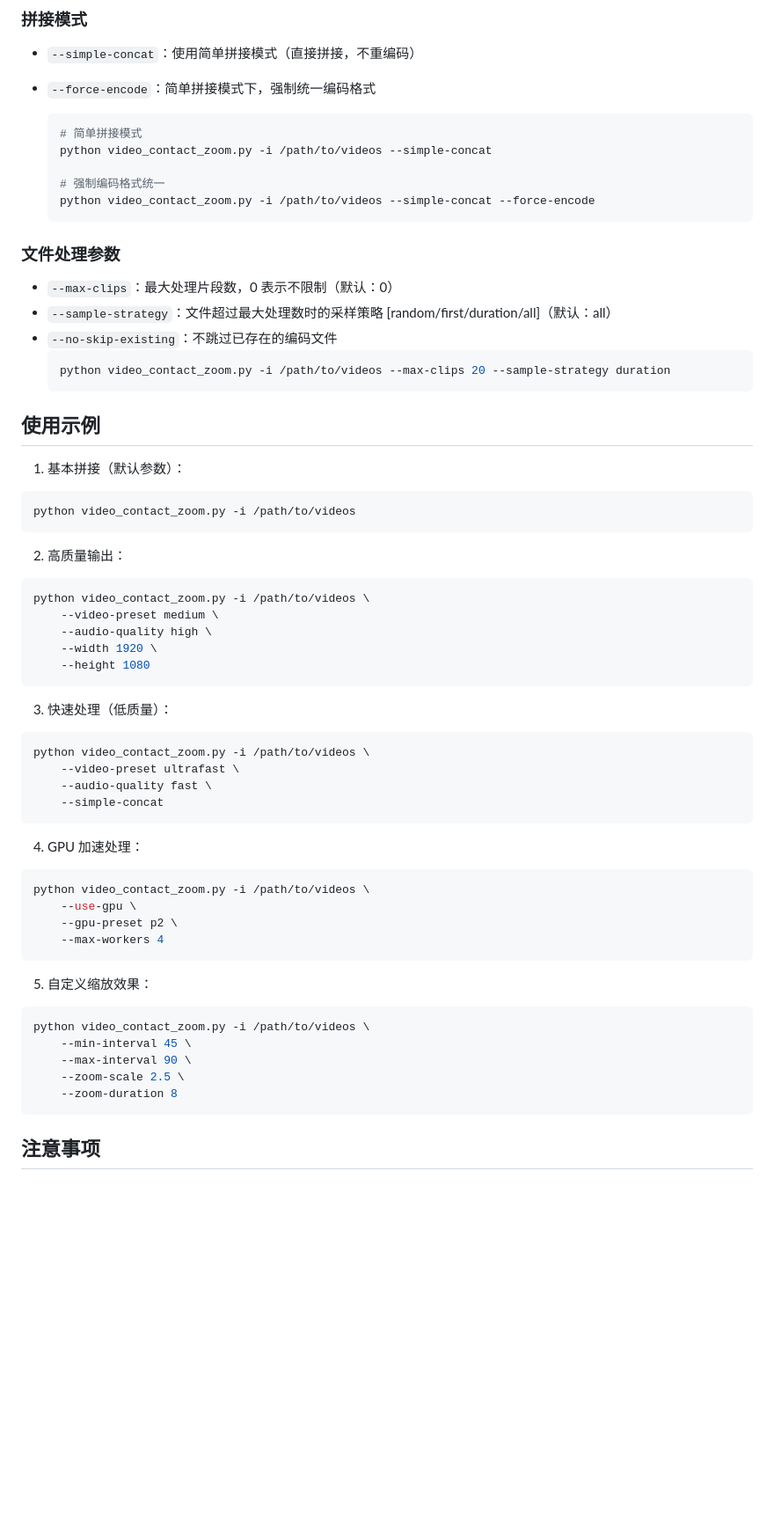
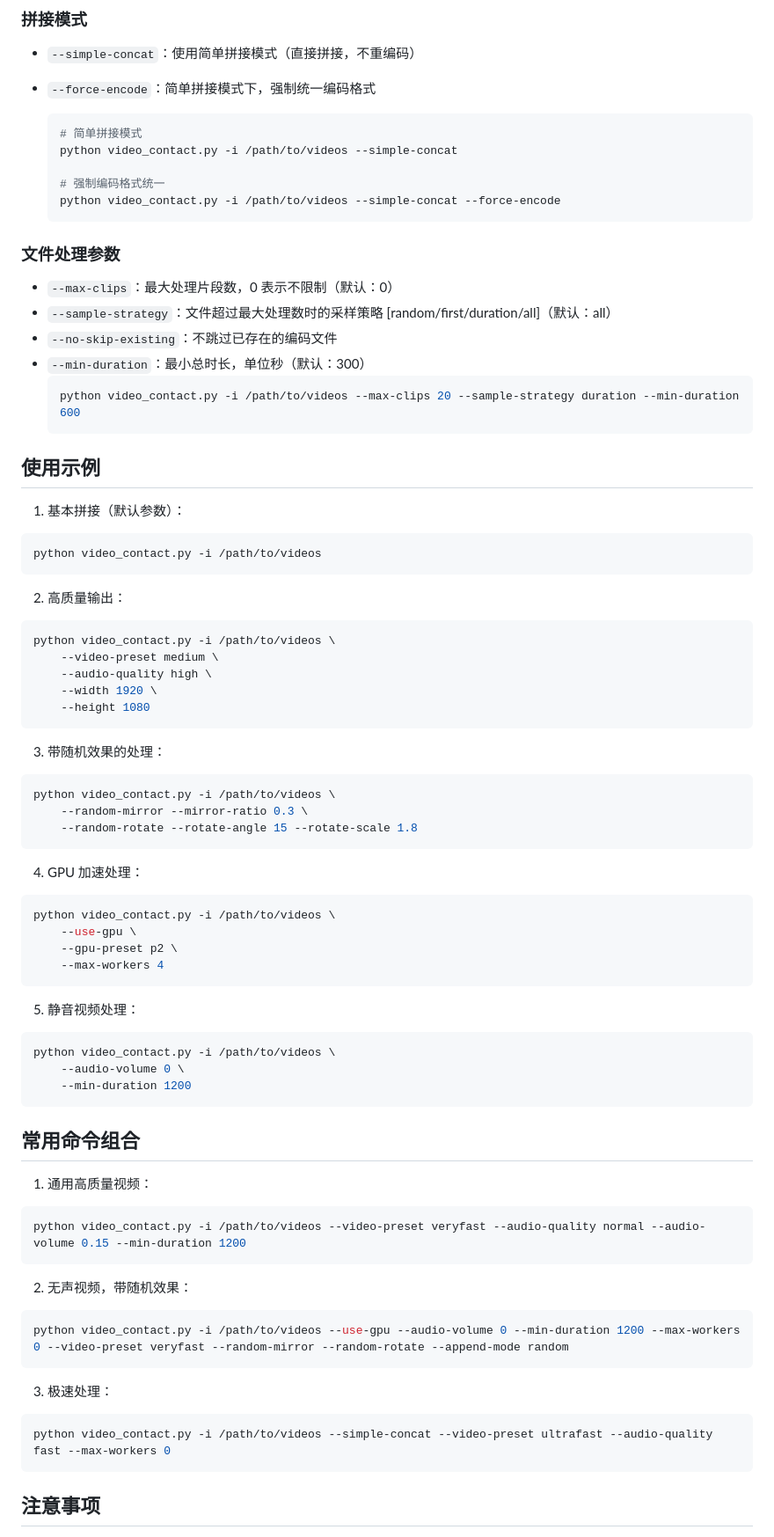
Before and after one commit to qinchaomeishenmeshi/Qbrowser, a Markdown page: media/README.md, the part around the change printed below. Shown: that part at 88% size. GitHub-like rendering; blank space fills up the shorter version.

Commit message:
feat(media): 更新README文档，新增随机镜像和旋转功能说明
- 在README中详细描述了新增的随机镜像和随机旋转功能，包括参数配置和使用示例
- 更新了命令行示例，确保用户能够正确使用新功能
- 增加了音频处理和视频补充模式的相关参数说明
- 优化了文档结构，提高可读性和易用性

````diff
--- a/media/README.md
+++ b/media/README.md
@@ -97,10 +122,10 @@ sudo apt-get install ffmpeg
 
   ```bash
   # 简单拼接模式
-  python video_contact_zoom.py -i /path/to/videos --simple-concat
+  python video_contact.py -i /path/to/videos --simple-concat
 
   # 强制编码格式统一
-  python video_contact_zoom.py -i /path/to/videos --simple-concat --force-encode
+  python video_contact.py -i /path/to/videos --simple-concat --force-encode
   ```
 
 ### 文件处理参数
@@ -108,8 +133,9 @@ sudo apt-get install ffmpeg
 - `--max-clips`：最大处理片段数，0 表示不限制（默认：0）
 - `--sample-strategy`：文件超过最大处理数时的采样策略 [random/first/duration/all]（默认：all）
 - `--no-skip-existing`：不跳过已存在的编码文件
+- `--min-duration`：最小总时长，单位秒（默认：300）
   ```bash
-  python video_contact_zoom.py -i /path/to/videos --max-clips 20 --sample-strategy duration
+  python video_contact.py -i /path/to/videos --max-clips 20 --sample-strategy duration --min-duration 600
   ```
 
 ## 使用示例
@@ -117,45 +143,59 @@ sudo apt-get install ffmpeg
 1. 基本拼接（默认参数）：
 
 ```bash
-python video_contact_zoom.py -i /path/to/videos
+python video_contact.py -i /path/to/videos
 ```
 
 2. 高质量输出：
 
 ```bash
-python video_contact_zoom.py -i /path/to/videos \
+python video_contact.py -i /path/to/videos \
     --video-preset medium \
     --audio-quality high \
     --width 1920 \
     --height 1080
 ```
 
-3. 快速处理（低质量）：
+3. 带随机效果的处理：
 
 ```bash
-python video_contact_zoom.py -i /path/to/videos \
-    --video-preset ultrafast \
-    --audio-quality fast \
-    --simple-concat
+python video_contact.py -i /path/to/videos \
+    --random-mirror --mirror-ratio 0.3 \
+    --random-rotate --rotate-angle 15 --rotate-scale 1.8
 ```
 
 4. GPU 加速处理：
 
 ```bash
-python video_contact_zoom.py -i /path/to/videos \
+python video_contact.py -i /path/to/videos \
     --use-gpu \
     --gpu-preset p2 \
     --max-workers 4
 ```
 
-5. 自定义缩放效果：
+5. 静音视频处理：
 
 ```bash
-python video_contact_zoom.py -i /path/to/videos \
-    --min-interval 45 \
-    --max-interval 90 \
-    --zoom-scale 2.5 \
-    --zoom-duration 8
+python video_contact.py -i /path/to/videos \
+    --audio-volume 0 \
+    --min-duration 1200
+```
+
+## 常用命令组合
+
+1. 通用高质量视频：
+```bash
+python video_contact.py -i /path/to/videos --video-preset veryfast --audio-quality normal --audio-volume 0.15 --min-duration 1200
+```
+
+2. 无声视频，带随机效果：
+```bash
+python video_contact.py -i /path/to/videos --use-gpu --audio-volume 0 --min-duration 1200 --max-workers 0 --video-preset veryfast --random-mirror --random-rotate --append-mode random
+```
+
+3. 极速处理：
+```bash
+python video_contact.py -i /path/to/videos --simple-concat --video-preset ultrafast --audio-quality fast --max-workers 0
 ```
 
 ## 注意事项
````
Also changed, not shown: other parts of media/README.md (+55 -14 lines).
